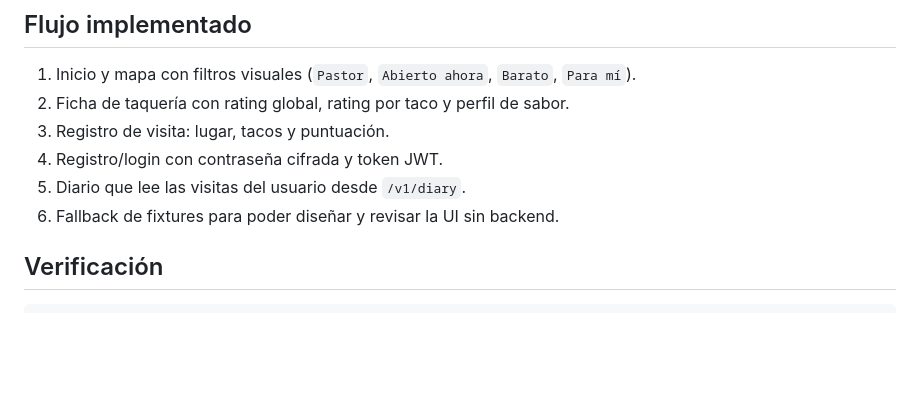
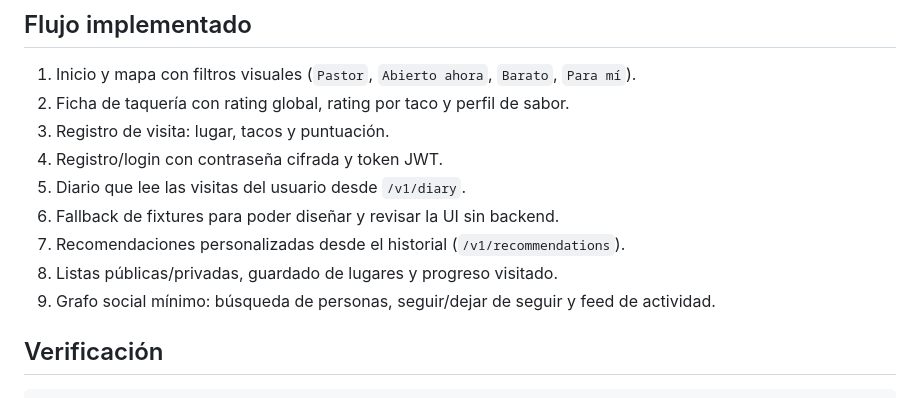
Before and after one commit to ClubAmigosTT/tacos, a Markdown page: README.md, the part around the change. Drawn GitHub-style; blank space fills up the shorter version.

Commit message:
docs: describe recommendation and social slices

```diff
--- a/README.md
+++ b/README.md
@@ -34,6 +34,9 @@ Para abrir la app en un dispositivo físico, sustituye `EXPO_PUBLIC_API_URL` por
 4. Registro/login con contraseña cifrada y token JWT.
 5. Diario que lee las visitas del usuario desde `/v1/diary`.
 6. Fallback de fixtures para poder diseñar y revisar la UI sin backend.
+7. Recomendaciones personalizadas desde el historial (`/v1/recommendations`).
+8. Listas públicas/privadas, guardado de lugares y progreso visitado.
+9. Grafo social mínimo: búsqueda de personas, seguir/dejar de seguir y feed de actividad.
 
 ## Verificación
 
```
